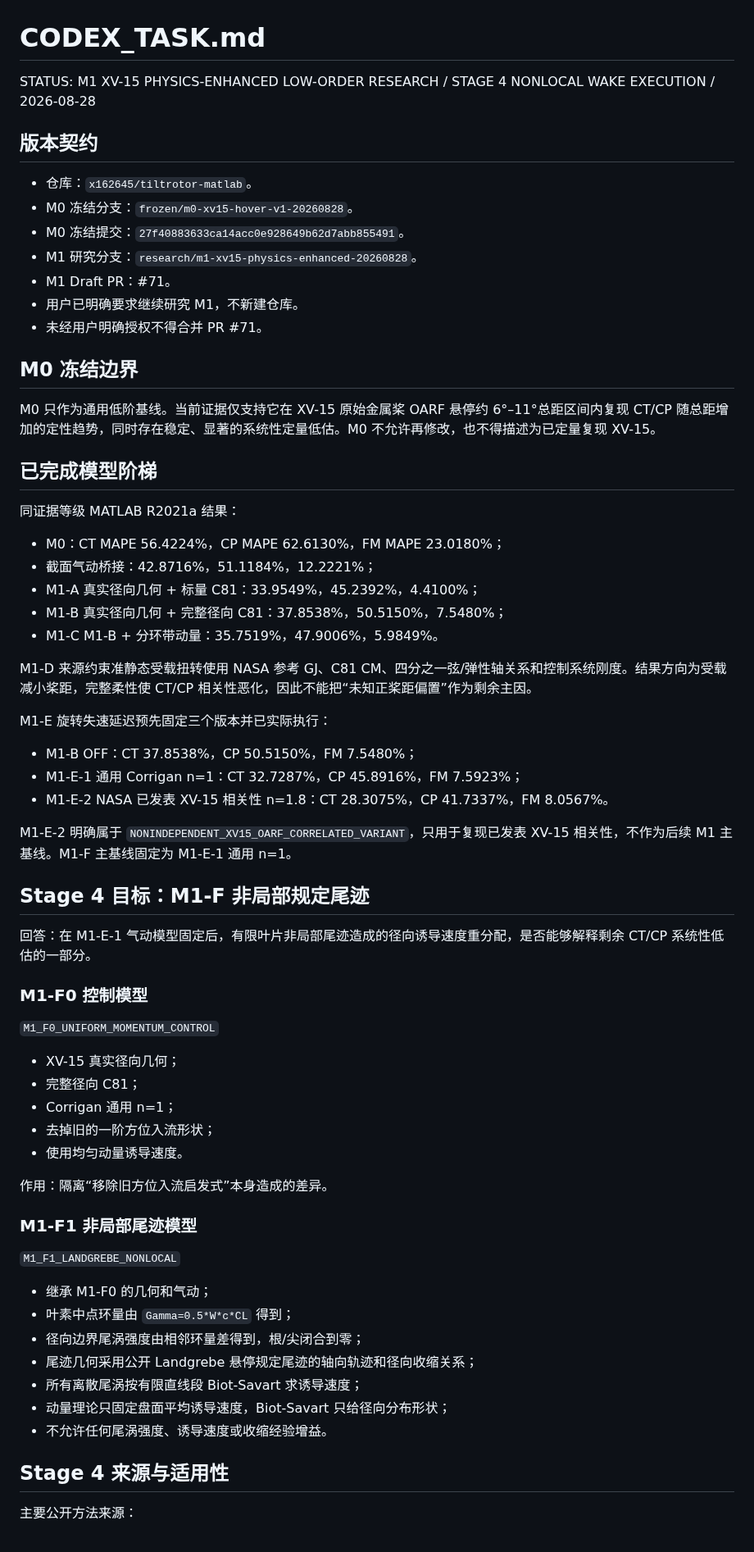
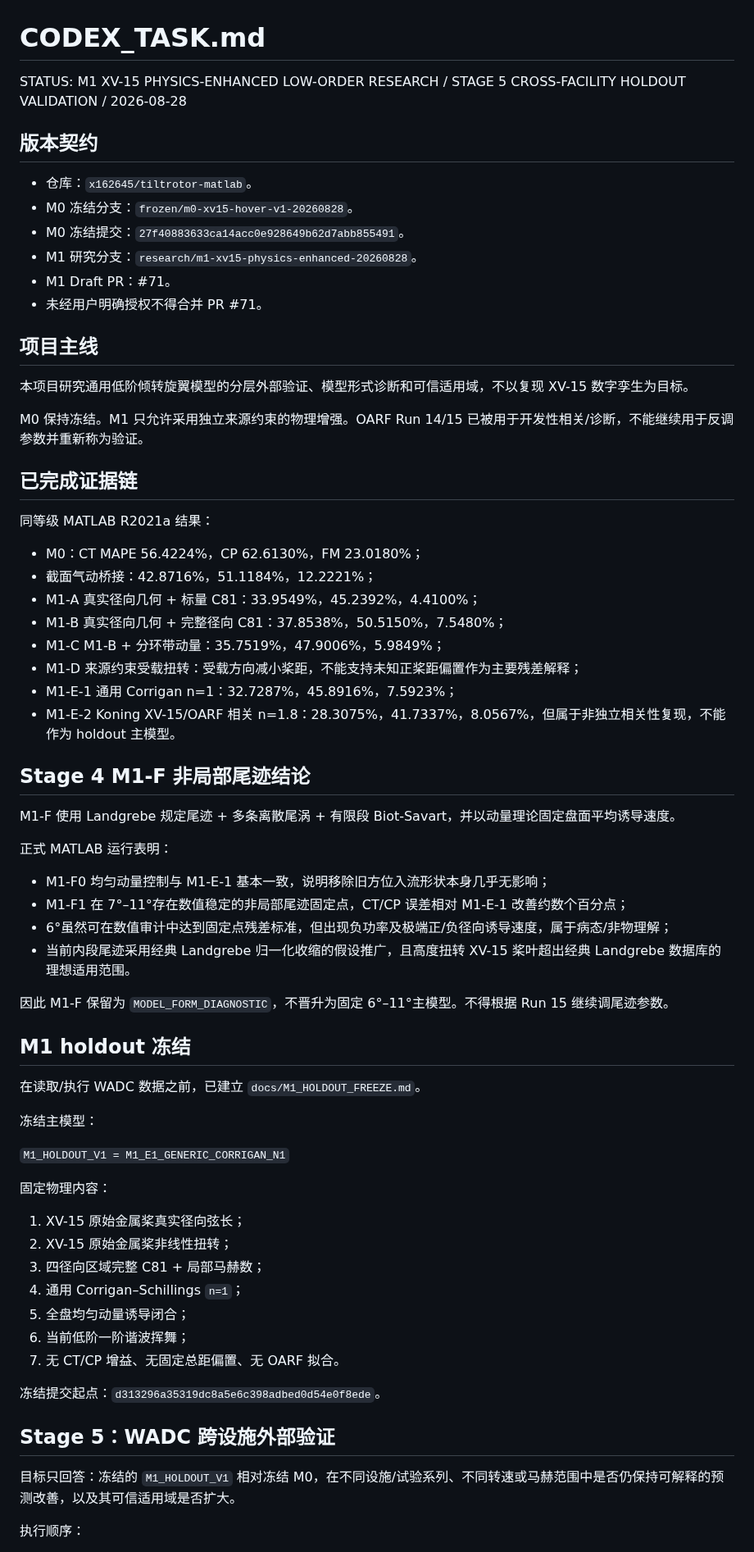
Before and after one commit to x162645/tiltrotor-matlab, a Markdown page: CODEX_TASK.md, the part around one of its changes. Shown at 82% size. Drawn GitHub-style.

Commit message:
research: switch mainline to frozen M1 WADC holdout

```diff
--- a/CODEX_TASK.md
+++ b/CODEX_TASK.md
@@ -1,6 +1,6 @@
 # CODEX_TASK.md
 
-STATUS: M1 XV-15 PHYSICS-ENHANCED LOW-ORDER RESEARCH / STAGE 4 NONLOCAL WAKE EXECUTION / 2026-08-28
+STATUS: M1 XV-15 PHYSICS-ENHANCED LOW-ORDER RESEARCH / STAGE 5 CROSS-FACILITY HOLDOUT VALIDATION / 2026-08-28
 
 ## 版本契约
 
@@ -9,62 +9,63 @@ STATUS: M1 XV-15 PHYSICS-ENHANCED LOW-ORDER RESEARCH / STAGE 4 NONLOCAL WAKE EXE
 - M0 冻结提交：`27f40883633ca14acc0e928649b62d7abb855491`。
 - M1 研究分支：`research/m1-xv15-physics-enhanced-20260828`。
 - M1 Draft PR：#71。
-- 用户已明确要求继续研究 M1，不新建仓库。
 - 未经用户明确授权不得合并 PR #71。
 
-## M0 冻结边界
+## 项目主线
 
-M0 只作为通用低阶基线。当前证据仅支持它在 XV-15 原始金属桨 OARF 悬停约 6°–11°总距区间内复现 CT/CP 随总距增加的定性趋势，同时存在稳定、显著的系统性定量低估。M0 不允许再修改，也不得描述为已定量复现 XV-15。
+本项目研究通用低阶倾转旋翼模型的分层外部验证、模型形式诊断和可信适用域，不以复现 XV-15 数字孪生为目标。
 
-## 已完成模型阶梯
+M0 保持冻结。M1 只允许采用独立来源约束的物理增强。OARF Run 14/15 已被用于开发性相关/诊断，不能继续用于反调参数并重新称为验证。
 
-同证据等级 MATLAB R2021a 结果：
+## 已完成证据链
 
-- M0：CT MAPE 56.4224%，CP MAPE 62.6130%，FM MAPE 23.0180%；
+同等级 MATLAB R2021a 结果：
+
+- M0：CT MAPE 56.4224%，CP 62.6130%，FM 23.0180%；
 - 截面气动桥接：42.8716%，51.1184%，12.2221%；
 - M1-A 真实径向几何 + 标量 C81：33.9549%，45.2392%，4.4100%；
 - M1-B 真实径向几何 + 完整径向 C81：37.8538%，50.5150%，7.5480%；
-- M1-C M1-B + 分环带动量：35.7519%，47.9006%，5.9849%。
+- M1-C M1-B + 分环带动量：35.7519%，47.9006%，5.9849%；
+- M1-D 来源约束受载扭转：受载方向减小桨距，不能支持未知正桨距偏置作为主要残差解释；
+- M1-E-1 通用 Corrigan n=1：32.7287%，45.8916%，7.5923%；
+- M1-E-2 Koning XV-15/OARF 相关 n=1.8：28.3075%，41.7337%，8.0567%，但属于非独立相关性复现，不能作为 holdout 主模型。
 
-M1-D 来源约束准静态受载扭转使用 NASA 参考 GJ、C81 CM、四分之一弦/弹性轴关系和控制系统刚度。结果方向为受载减小桨距，完整柔性使 CT/CP 相关性恶化，因此不能把“未知正桨距偏置”作为剩余主因。
+## Stage 4 M1-F 非局部尾迹结论
 
-M1-E 旋转失速延迟预先固定三个版本并已实际执行：
+M1-F 使用 Landgrebe 规定尾迹 + 多条离散尾涡 + 有限段 Biot-Savart，并以动量理论固定盘面平均诱导速度。
 
-- M1-B OFF：CT 37.8538%，CP 50.5150%，FM 7.5480%；
-- M1-E-1 通用 Corrigan n=1：CT 32.7287%，CP 45.8916%，FM 7.5923%；
-- M1-E-2 NASA 已发表 XV-15 相关性 n=1.8：CT 28.3075%，CP 41.7337%，FM 8.0567%。
+正式 MATLAB 运行表明：
 
-M1-E-2 明确属于 `NONINDEPENDENT_XV15_OARF_CORRELATED_VARIANT`，只用于复现已发表 XV-15 相关性，不作为后续 M1 主基线。M1-F 主基线固定为 M1-E-1 通用 n=1。
+- M1-F0 均匀动量控制与 M1-E-1 基本一致，说明移除旧方位入流形状本身几乎无影响；
+- M1-F1 在 7°–11°存在数值稳定的非局部尾迹固定点，CT/CP 误差相对 M1-E-1 改善约数个百分点；
+- 6°虽然可在数值审计中达到固定点残差标准，但出现负功率及极端正/负径向诱导速度，属于病态/非物理解；
+- 当前内段尾迹采用经典 Landgrebe 归一化收缩的假设推广，且高度扭转 XV-15 桨叶超出经典 Landgrebe 数据库的理想适用范围。
 
-## Stage 4 目标：M1-F 非局部规定尾迹
+因此 M1-F 保留为 `MODEL_FORM_DIAGNOSTIC`，不晋升为固定 6°–11°主模型。不得根据 Run 15 继续调尾迹参数。
 
-回答：在 M1-E-1 气动模型固定后，有限叶片非局部尾迹造成的径向诱导速度重分配，是否能够解释剩余 CT/CP 系统性低估的一部分。
+## M1 holdout 冻结
 
-### M1-F0 控制模型
+在读取/执行 WADC 数据之前，已建立 `docs/M1_HOLDOUT_FREEZE.md`。
 
-`M1_F0_UNIFORM_MOMENTUM_CONTROL`
+冻结主模型：
 
-- XV-15 真实径向几何；
-- 完整径向 C81；
-- Corrigan 通用 n=1；
-- 去掉旧的一阶方位入流形状；
-- 使用均匀动量诱导速度。
+`M1_HOLDOUT_V1 = M1_E1_GENERIC_CORRIGAN_N1`
 
-作用：隔离“移除旧方位入流启发式”本身造成的差异。
+固定物理内容：
 
-### M1-F1 非局部尾迹模型
+1. XV-15 原始金属桨真实径向弦长；
+2. XV-15 原始金属桨非线性扭转；
+3. 四径向区域完整 C81 + 局部马赫数；
+4. 通用 Corrigan–Schillings `n=1`；
+5. 全盘均匀动量诱导闭合；
+6. 当前低阶一阶谐波挥舞；
+7. 无 CT/CP 增益、无固定总距偏置、无 OARF 拟合。
 
-`M1_F1_LANDGREBE_NONLOCAL`
+冻结提交起点：`d313296a35319dc8a5e6c398adbed0d54e0f8ede`。
 
-- 继承 M1-F0 的几何和气动；
-- 叶素中点环量由 `Gamma=0.5*W*c*CL` 得到；
-- 径向边界尾涡强度由相邻环量差得到，根/尖闭合到零；
-- 尾迹几何采用公开 Landgrebe 悬停规定尾迹的轴向轨迹和径向收缩关系；
-- 所有离散尾涡按有限直线段 Biot-Savart 求诱导速度；
-- 动量理论只固定盘面平均诱导速度，Biot-Savart 只给径向分布形状；
-- 不允许任何尾涡强度、诱导速度或收缩经验增益。
+## Stage 5：WADC 跨设施外部验证
 
-## Stage 4 来源与适用性
+目标只回答：冻结的 `M1_HOLDOUT_V1` 相对冻结 M0，在不同设施/试验系列、不同转速或马赫范围中是否仍保持可解释的预测改善，以及其可信适用域是否扩大。
 
-主要公开方法来源：
+执行顺序：
 
```
Also changed, not shown: other parts of CODEX_TASK.md (+23 -55 lines).
